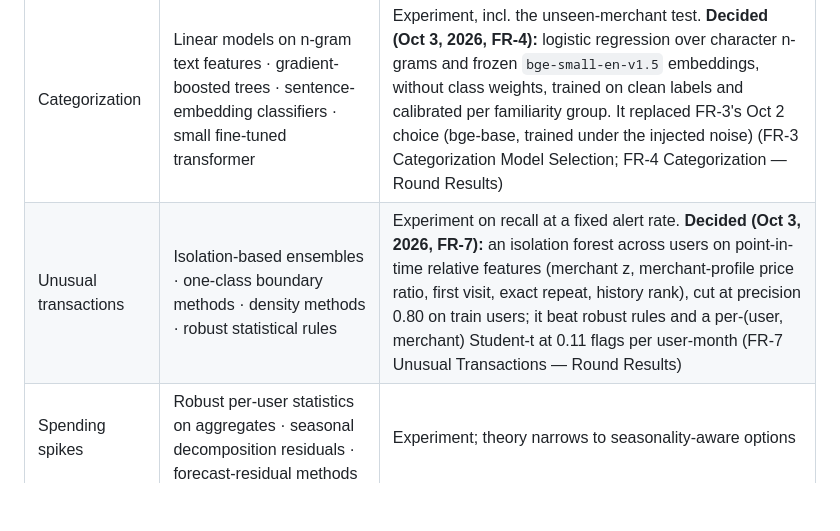
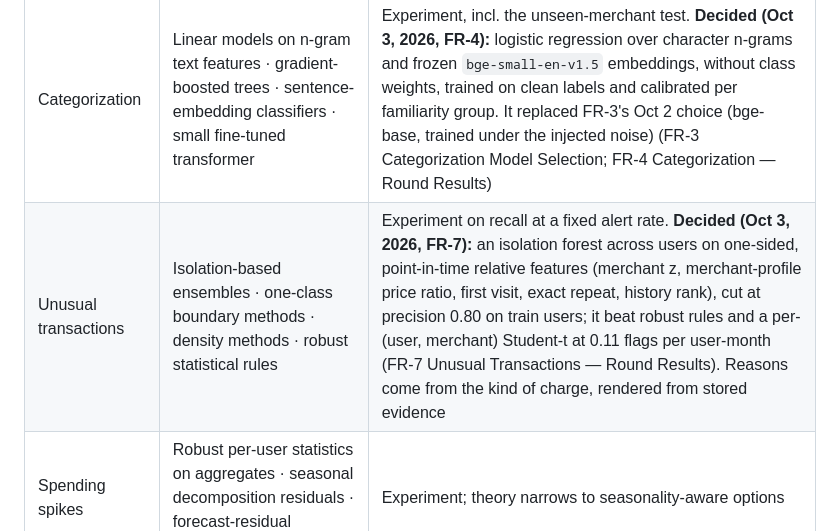
Before and after one commit to sidag02/Smart-Financial-Coach, a Markdown page: docs/design/Smart Financial Coach — Technical Design.md, the part around the change. Rendered like a GitHub page; blank space fills up the shorter version.

Commit message:
FR-7 docs: the second test scoring, the one-sided forest, and the review departures
Co-Authored-By: Claude Opus 5.5 <noreply@anthropic.com>

```diff
--- a/docs/design/Smart Financial Coach — Technical Design.md
+++ b/docs/design/Smart Financial Coach — Technical Design.md
@@ -144,7 +144,7 @@ No model is chosen in this doc. Once each interface and feature set is fixed, ca
 | Problem | Candidate families to evaluate | Decided by |
 | --- | --- | --- |
 | Categorization | Linear models on n-gram text features · gradient-boosted trees · sentence-embedding classifiers · small fine-tuned transformer | Experiment, incl. the unseen-merchant test. **Decided (Oct 3, 2026, FR-4):** logistic regression over character n-grams and frozen `bge-small-en-v1.5` embeddings, without class weights, trained on clean labels and calibrated per familiarity group. It replaced FR-3's Oct 2 choice (bge-base, trained under the injected noise) (FR-3 Categorization Model Selection; FR-4 Categorization — Round Results) |
-| Unusual transactions | Isolation-based ensembles · one-class boundary methods · density methods · robust statistical rules | Experiment on recall at a fixed alert rate. **Decided (Oct 3, 2026, FR-7):** an isolation forest across users on point-in-time relative features (merchant z, merchant-profile price ratio, first visit, exact repeat, history rank), cut at precision 0.80 on train users; it beat robust rules and a per-(user, merchant) Student-t at 0.11 flags per user-month (FR-7 Unusual Transactions — Round Results) |
+| Unusual transactions | Isolation-based ensembles · one-class boundary methods · density methods · robust statistical rules | Experiment on recall at a fixed alert rate. **Decided (Oct 3, 2026, FR-7):** an isolation forest across users on one-sided, point-in-time relative features (merchant z, merchant-profile price ratio, first visit, exact repeat, history rank), cut at precision 0.80 on train users; it beat robust rules and a per-(user, merchant) Student-t at 0.11 flags per user-month (FR-7 Unusual Transactions — Round Results). Reasons come from the kind of charge, rendered from stored evidence |
 | Spending spikes | Robust per-user statistics on aggregates · seasonal decomposition residuals · forecast-residual methods | Experiment; theory narrows to seasonality-aware options |
 | Goal forecasting | Additive trend + seasonality models · ARIMA-family models · exponential smoothing | Experiment via rolling backtest; theory rules out options needing long history |
 | Coach LLM | Hosted models of different size and cost tiers | Experiment on grounding accuracy, rubric score, cost per answer |
```
Also changed, not shown: docs/product/Smart Financial Coach — PRD.md (+1 -1 lines), 1 other file.
